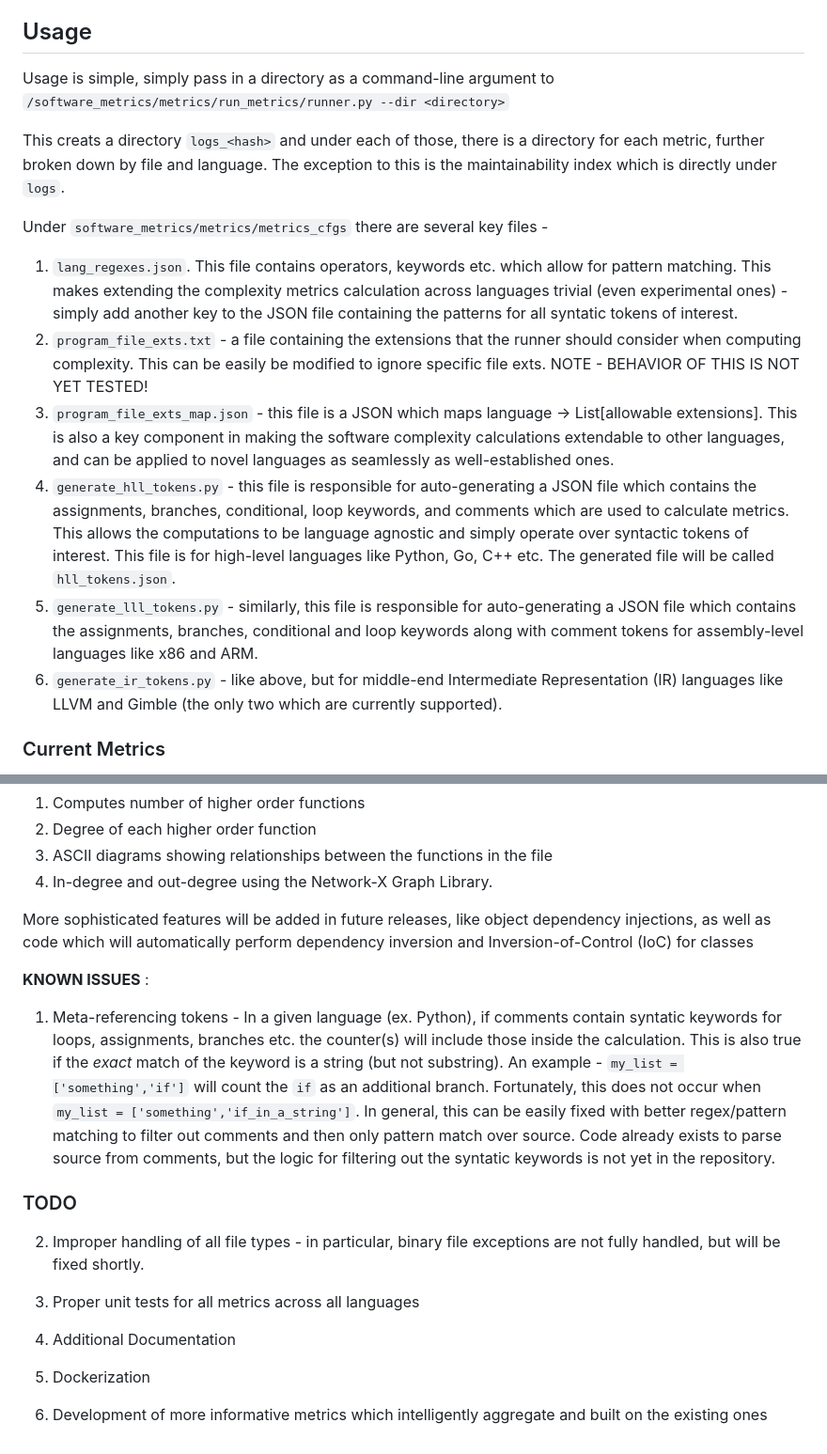
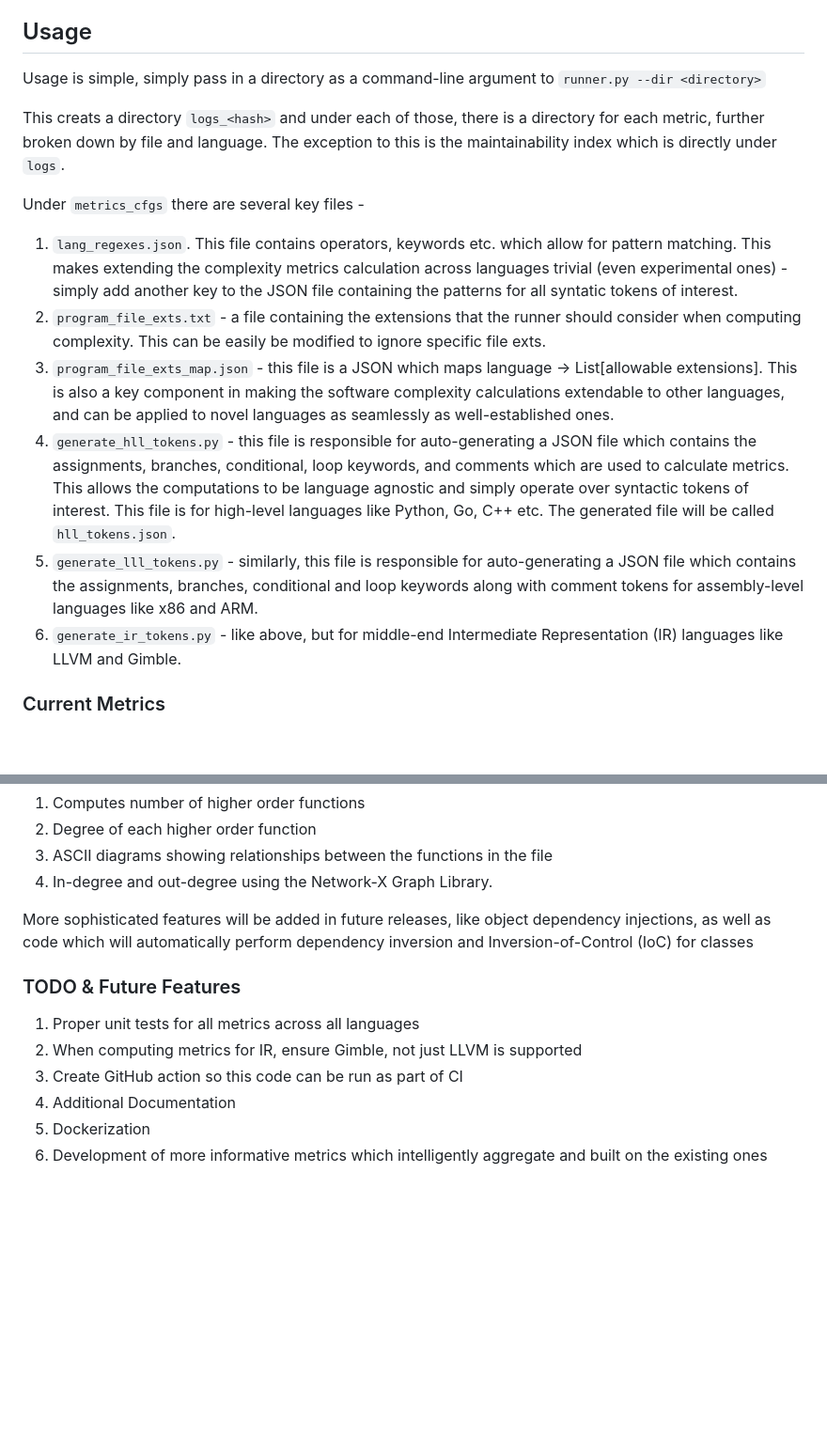
Before and after one commit to Kernel-Dirichlet/codekritik, a Markdown page: README.md, 2 parts joined by grey strips. Shown at 94% size. GitHub-like rendering; blank space fills up the shorter version.

```diff
--- a/README.md
+++ b/README.md
@@ -4,17 +4,17 @@ Unlike other code metrics related repos at the time of writing, this one compute
 
 ## Usage
 
-Usage is simple, simply pass in a directory as a command-line argument to `/software_metrics/metrics/run_metrics/runner.py --dir <directory>`
+Usage is simple, simply pass in a directory as a command-line argument to `runner.py --dir <directory>`
 
 This creats a directory `logs_<hash>` and under each of those, there is a directory for each metric, further broken down by file and language. The exception to this is the maintainability index which is directly under `logs`.
 
-Under `software_metrics/metrics/metrics_cfgs` there are several key files -
+Under `metrics_cfgs` there are several key files -
   1) `lang_regexes.json`. This file contains operators, keywords etc. which allow for pattern matching. This makes extending the complexity metrics calculation across languages trivial (even experimental ones) - simply add another key to the JSON file containing the patterns for all syntatic tokens of interest.
-  2) `program_file_exts.txt` - a file containing the extensions that the runner should consider when computing complexity. This can be easily be modified to ignore specific file exts. NOTE - BEHAVIOR OF THIS IS NOT YET TESTED!
+  2) `program_file_exts.txt` - a file containing the extensions that the runner should consider when computing complexity. This can be easily be modified to ignore specific file exts.
   3) `program_file_exts_map.json` - this file is a JSON which maps language -> List[allowable extensions]. This is also a key component in making the software complexity calculations extendable to other languages, and can be applied to novel languages as seamlessly as well-established ones.
   4) `generate_hll_tokens.py` - this file is responsible for auto-generating a JSON file which contains the assignments, branches, conditional, loop keywords, and comments which are used to calculate metrics. This allows the computations to be language agnostic and simply operate over syntactic tokens of interest. This file is for high-level languages like Python, Go, C++ etc. The generated file will be called `hll_tokens.json`.
   5) `generate_lll_tokens.py` - similarly, this file is responsible for auto-generating a JSON file which contains the assignments, branches, conditional and loop keywords along with comment tokens for assembly-level languages like x86 and ARM.
-  6) `generate_ir_tokens.py` - like above, but for middle-end Intermediate Representation (IR) languages like LLVM and Gimble (the only two which are currently supported).
+  6) `generate_ir_tokens.py` - like above, but for middle-end Intermediate Representation (IR) languages like LLVM and Gimble.
 
 
 ### Current Metrics
@@ -34,15 +34,11 @@ The metrics used here are themselves not novel, and fall under the umbrella of s
 
 More sophisticated features will be added in future releases, like object dependency injections, as well as code which will automatically perform dependency inversion and Inversion-of-Control (IoC) for classes
 
-**KNOWN ISSUES** :
-
-1) Meta-referencing tokens - In a given language (ex. Python), if comments contain syntatic keywords for loops, assignments, branches etc. the counter(s) will include those inside the calculation. This is also true if the *exact* match of the keyword is a string (but not substring). An example - `my_list = ['something','if']` will count the `if` as an additional branch. Fortunately, this does not occur when `my_list = ['something','if_in_a_string']`.
-In general, this can be easily fixed with better regex/pattern matching to filter out comments and then only pattern match over source. Code already exists to parse source from comments, but the logic for filtering out the syntatic keywords is not yet in the repository.
-
-### TODO
-2) Improper handling of all file types - in particular, binary file exceptions are not fully handled, but will be fixed shortly.
+### TODO & Future Features
 
 1) Proper unit tests for all metrics across all languages
-2) Additional Documentation
-3) Dockerization
-4) Development of more informative metrics which intelligently aggregate and built on the existing ones
+2) When computing metrics for IR, ensure Gimble, not just LLVM is supported
+3) Create GitHub action so this code can be run as part of CI
+4) Additional Documentation
+5) Dockerization
+6) Development of more informative metrics which intelligently aggregate and built on the existing ones
```
